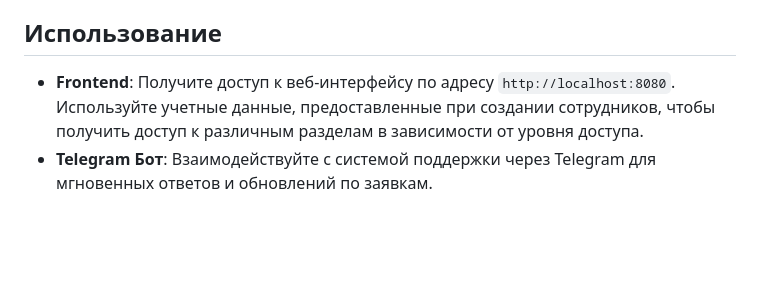
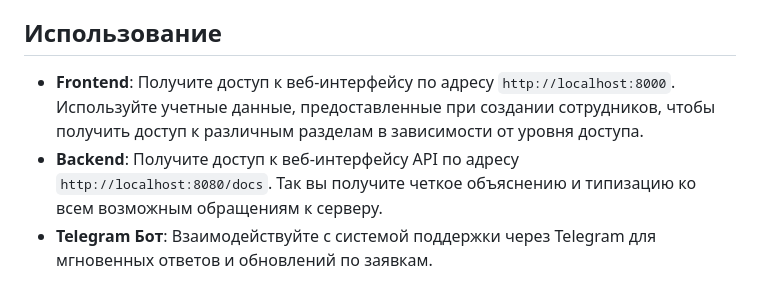
Before and after one commit to nnevdokimov/ecoscooter, a Markdown page: README.md, the part around the change. GitHub-like rendering; blank space fills up the shorter version.

```diff
--- a/README.md
+++ b/README.md
@@ -101,7 +101,8 @@ project-root/
 
 ## Использование
 
-- **Frontend**: Получите доступ к веб-интерфейсу по адресу `http://localhost:8080`. Используйте учетные данные, предоставленные при создании сотрудников, чтобы получить доступ к различным разделам в зависимости от уровня доступа.
+- **Frontend**: Получите доступ к веб-интерфейсу по адресу `http://localhost:8000`. Используйте учетные данные, предоставленные при создании сотрудников, чтобы получить доступ к различным разделам в зависимости от уровня доступа.
+- **Backend**: Получите доступ к веб-интерфейсу API по адресу `http://localhost:8080/docs`. Так вы получите четкое объяснению и типизацию ко всем возможным обращениям к серверу.
 - **Telegram Бот**: Взаимодействуйте с системой поддержки через Telegram для мгновенных ответов и обновлений по заявкам.
 
 
```
